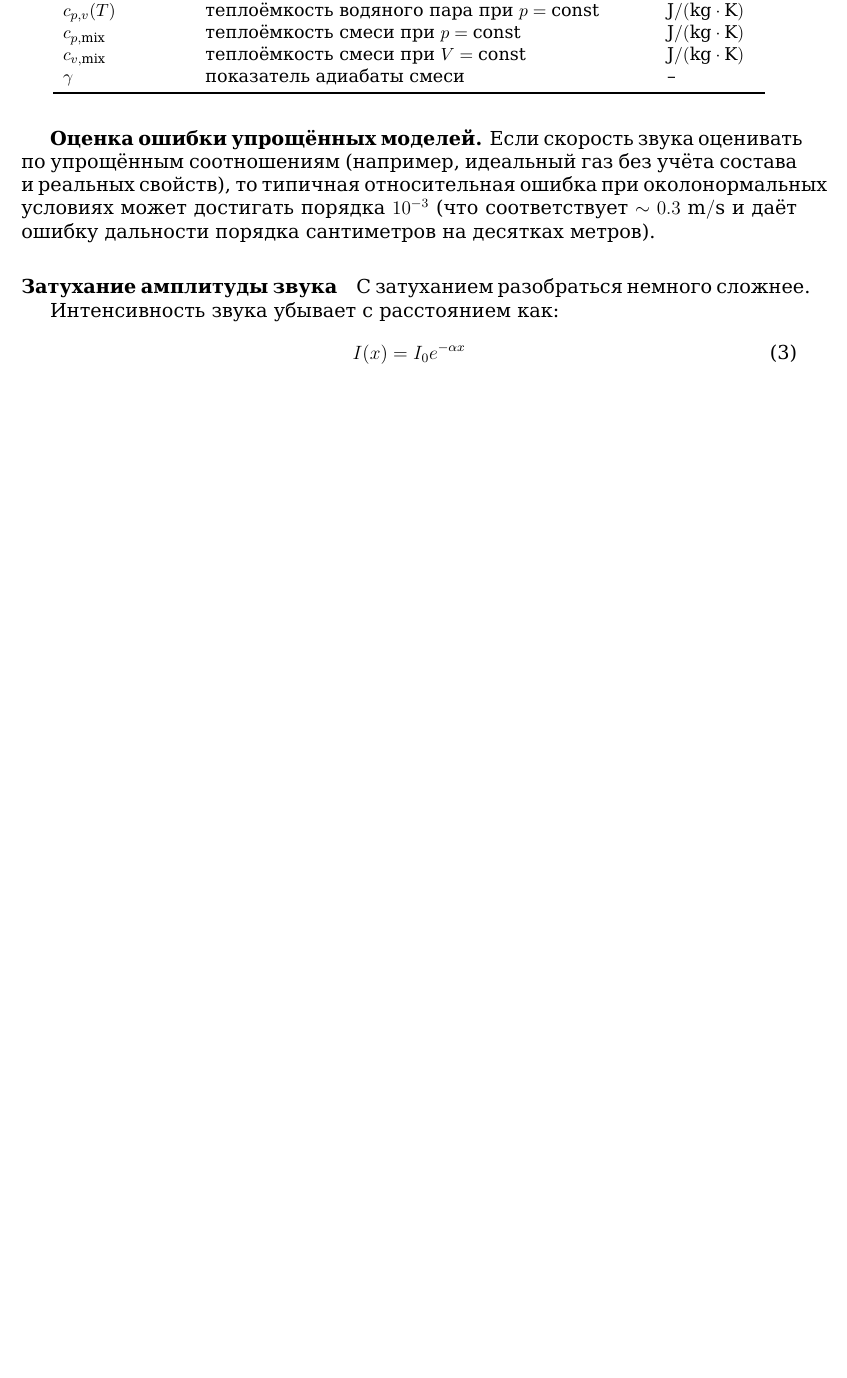
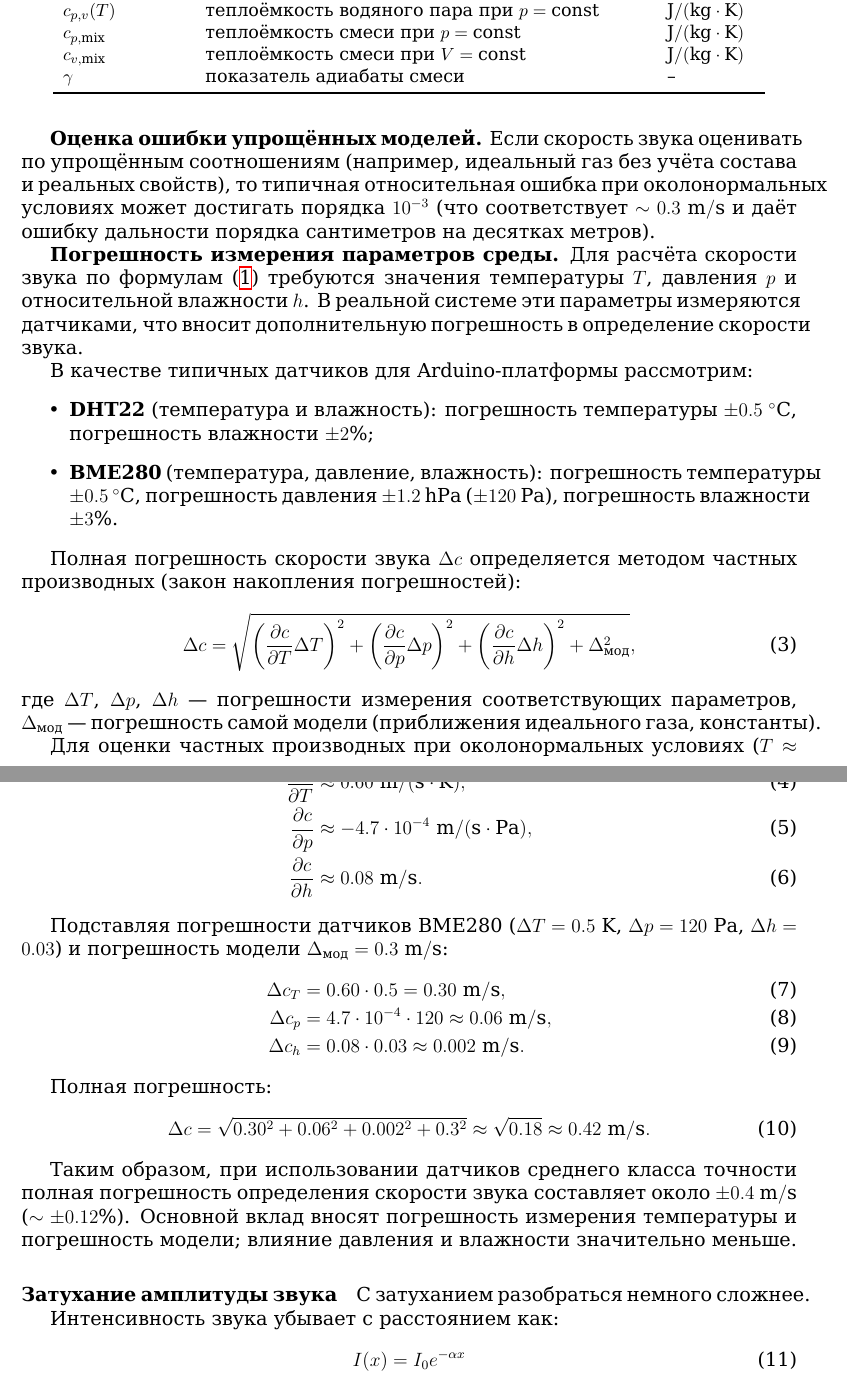
Before and after one commit to egormeister02/Ultrasonic-LNS, a LaTeX document (ultrasonic-navigation.tex): part of page 4 of 14 before the commit and two parts of pages 4 and 5 of 15 after it, the two joined at a grey line, cut so that both start at the same text, the shorter picture padded with empty space. Compiled offline with XeLaTeX.

Commit message:
Добавлен расчет погрешности скорости звука от датчиков температуры, давления и влажности

```diff
--- a/ultrasonic-navigation.tex
+++ b/ultrasonic-navigation.tex
@@ -170,6 +170,43 @@
 Если скорость звука оценивать по упрощённым соотношениям (например, идеальный газ без учёта состава и реальных
 свойств), то типичная относительная ошибка при околонормальных условиях может достигать порядка $10^{-3}$
 (что соответствует $\sim 0.3\ \mathrm{m/s}$ и даёт ошибку дальности порядка сантиметров на десятках метров).
+
+\textbf{Погрешность измерения параметров среды.}
+Для расчёта скорости звука по формулам \eqref{eq:speed-of-sound-humid-air} требуются значения температуры $T$, давления $p$ и относительной влажности $h$. В реальной системе эти параметры измеряются датчиками, что вносит дополнительную погрешность в определение скорости звука.
+
+В качестве типичных датчиков для Arduino-платформы рассмотрим:
+\begin{itemize}
+    \item \textbf{DHT22} (температура и влажность): погрешность температуры $\pm 0.5\ ^\circ\mathrm{C}$, погрешность влажности $\pm 2\%$;
+    \item \textbf{BME280} (температура, давление, влажность): погрешность температуры $\pm 0.5\ ^\circ\mathrm{C}$, погрешность давления $\pm 1.2\ \mathrm{hPa}$ ($\pm 120\ \mathrm{Pa}$), погрешность влажности $\pm 3\%$.
+\end{itemize}
+
+Полная погрешность скорости звука $\Delta c$ определяется методом частных производных (закон накопления погрешностей):
+\begin{equation}\label{eq:error-propagation}
+    \Delta c = \sqrt{\left(\frac{\partial c}{\partial T}\Delta T\right)^2 + \left(\frac{\partial c}{\partial p}\Delta p\right)^2 + \left(\frac{\partial c}{\partial h}\Delta h\right)^2 + \Delta_{\text{мод}}^2},
+\end{equation}
+где $\Delta T$, $\Delta p$, $\Delta h$ --- погрешности измерения соответствующих параметров, $\Delta_{\text{мод}}$ --- погрешность самой модели (приближения идеального газа, константы).
+
+Для оценки частных производных при околонормальных условиях ($T \approx 293\ \mathrm{K}$, $p \approx 101325\ \mathrm{Pa}$, $h \approx 0.5$) получаем:
+\begin{align}
+    \frac{\partial c}{\partial T} &\approx 0.60\ \mathrm{m/(s\cdot K)}, \\
+    \frac{\partial c}{\partial p} &\approx -4.7 \cdot 10^{-4}\ \mathrm{m/(s\cdot Pa)}, \\
+    \frac{\partial c}{\partial h} &\approx 0.08\ \mathrm{m/s}.
+\end{align}
+
+Подставляя погрешности датчиков BME280 ($\Delta T = 0.5\ \mathrm{K}$, $\Delta p = 120\ \mathrm{Pa}$, $\Delta h = 0.03$) и погрешность модели $\Delta_{\text{мод}} = 0.3\ \mathrm{m/s}$:
+\begin{align}
+    \Delta c_T &= 0.60 \cdot 0.5 = 0.30\ \mathrm{m/s}, \\
+    \Delta c_p &= 4.7 \cdot 10^{-4} \cdot 120 \approx 0.06\ \mathrm{m/s}, \\
+    \Delta c_h &= 0.08 \cdot 0.03 \approx 0.002\ \mathrm{m/s}.
+\end{align}
+
+Полная погрешность:
+\begin{equation}
+    \Delta c = \sqrt{0.30^2 + 0.06^2 + 0.002^2 + 0.3^2} \approx \sqrt{0.18} \approx 0.42\ \mathrm{m/s}.
+\end{equation}
+
+Таким образом, при использовании датчиков среднего класса точности полная погрешность определения скорости звука составляет около $\pm 0.4\ \mathrm{m/s}$ ($\sim \pm 0.12\%$). Основной вклад вносят погрешность измерения температуры и погрешность модели; влияние давления и влажности значительно меньше.
+
 \paragraph{Затухание амплитуды звука}
 С затуханием разобраться немного сложнее.
 
```
